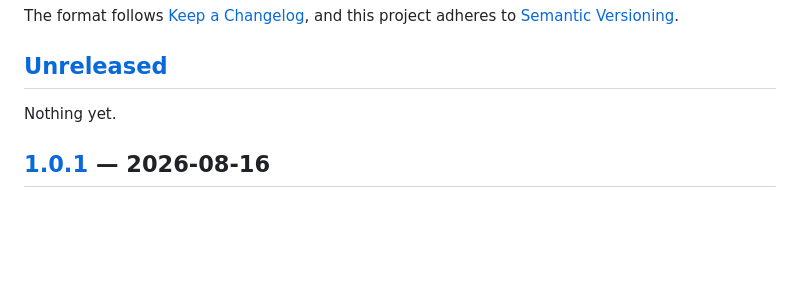
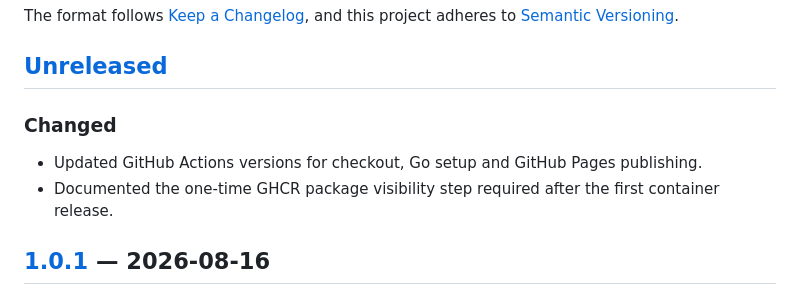
Before and after one commit to amiranmanesh/tgju-api-go, a Markdown page: CHANGELOG.md, the part around the change. Rendered like a GitHub page; blank space fills up the shorter version.

Commit message:
docs: update unreleased changelog

```diff
--- a/CHANGELOG.md
+++ b/CHANGELOG.md
@@ -7,7 +7,11 @@ project adheres to [Semantic Versioning](https://semver.org/spec/v2.0.0.html).
 
 ## [Unreleased]
 
-Nothing yet.
+### Changed
+
+- Updated GitHub Actions versions for checkout, Go setup and GitHub Pages publishing.
+- Documented the one-time GHCR package visibility step required after the first
+  container release.
 
 ## [1.0.1] — 2026-08-16
 
```
